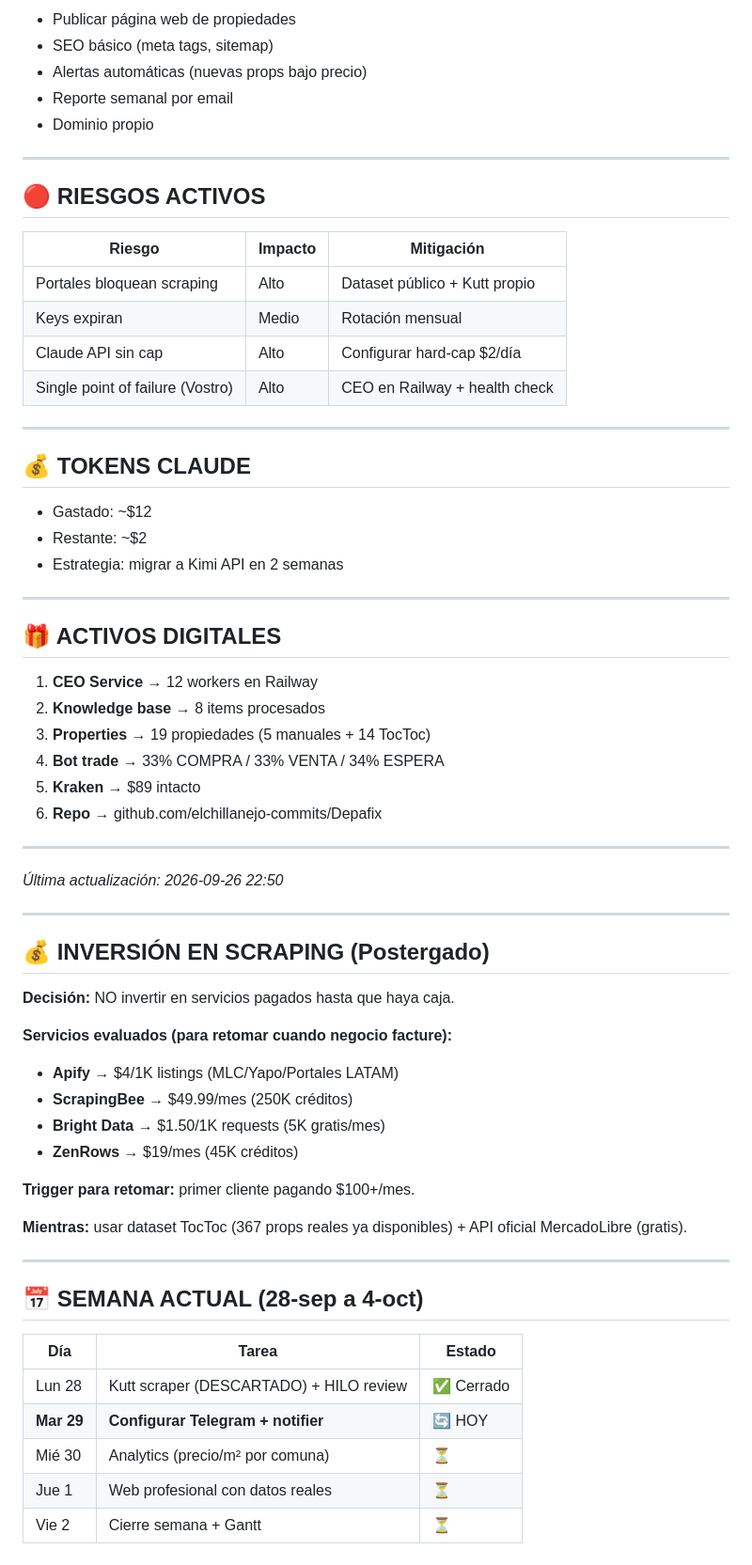
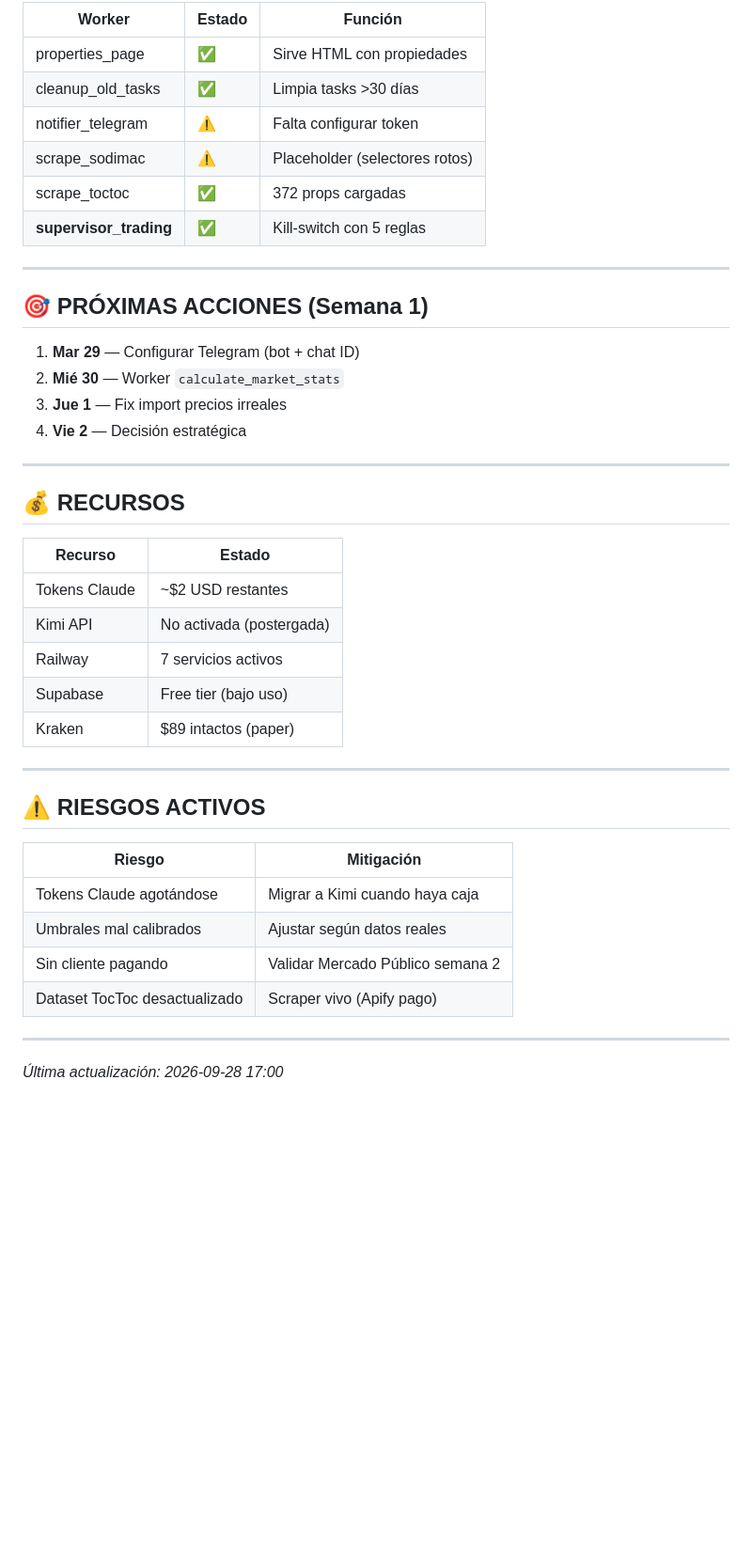
Before and after one commit to elchillanejo-commits/Depafix, a Markdown page: docs/estrategia/GANTT_MAESTRO.md, the part around one of its changes. Shown at 94% size. GitHub-like rendering; blank space fills up the shorter version.

Commit message:
docs(gantt): version 2.4 con estado semana 1

```diff
--- a/docs/estrategia/GANTT_MAESTRO.md
+++ b/docs/estrategia/GANTT_MAESTRO.md
@@ -72,68 +72,45 @@ tags: [roadmap, gantt, planeacion]
 
-- Publicar página web de propiedades
-- SEO básico (meta tags, sitemap)
-- Alertas automáticas (nuevas props bajo precio)
-- Reporte semanal por email
-- Dominio propio
+| Worker | Estado | Función |
+|---|---|---|
+| properties_page | ✅ | Sirve HTML con propiedades |
+| cleanup_old_tasks | ✅ | Limpia tasks >30 días |
+| notifier_telegram | ⚠️ | Falta configurar token |
+| scrape_sodimac | ⚠️ | Placeholder (selectores rotos) |
+| scrape_toctoc | ✅ | 372 props cargadas |
+| **supervisor_trading** | ✅ | Kill-switch con 5 reglas |
 
 ---
 
-## 🔴 RIESGOS ACTIVOS
+## 🎯 PRÓXIMAS ACCIONES (Semana 1)
 
-| Riesgo | Impacto | Mitigación |
-|---|---|---|
-| Portales bloquean scraping | Alto | Dataset público + Kutt propio |
-| Keys expiran | Medio | Rotación mensual |
-| Claude API sin cap | Alto | Configurar hard-cap $2/día |
-| Single point of failure (Vostro) | Alto | CEO en Railway + health check |
+1. **Mar 29** — Configurar Telegram (bot + chat ID)
+2. **Mié 30** — Worker `calculate_market_stats`
+3. **Jue 1** — Fix import precios irreales
+4. **Vie 2** — Decisión estratégica
 
 ---
 
-## 💰 TOKENS CLAUDE
+## 💰 RECURSOS
 
-- Gastado: ~$12
-- Restante: ~$2
-- Estrategia: migrar a Kimi API en 2 semanas
+| Recurso | Estado |
+|---|---|
+| Tokens Claude | ~$2 USD restantes |
+| Kimi API | No activada (postergada) |
+| Railway | 7 servicios activos |
+| Supabase | Free tier (bajo uso) |
+| Kraken | $89 intactos (paper) |
 
 ---
 
-## 🎁 ACTIVOS DIGITALES
+## ⚠️ RIESGOS ACTIVOS
 
-1. **CEO Service** → 12 workers en Railway
-2. **Knowledge base** → 8 items procesados
-3. **Properties** → 19 propiedades (5 manuales + 14 TocToc)
-4. **Bot trade** → 33% COMPRA / 33% VENTA / 34% ESPERA
-5. **Kraken** → $89 intacto
-6. **Repo** → github.com/elchillanejo-commits/Depafix
+| Riesgo | Mitigación |
+|---|---|
+| Tokens Claude agotándose | Migrar a Kimi cuando haya caja |
+| Umbrales mal calibrados | Ajustar según datos reales |
+| Sin cliente pagando | Validar Mercado Público semana 2 |
+| Dataset TocToc desactualizado | Scraper vivo (Apify pago) |
 
 ---
 
-_Última actualización: 2026-09-26 22:50_
-
----
-
-## 💰 INVERSIÓN EN SCRAPING (Postergado)
-
-**Decisión:** NO invertir en servicios pagados hasta que haya caja.
-
-**Servicios evaluados (para retomar cuando negocio facture):**
-- **Apify** → $4/1K listings (MLC/Yapo/Portales LATAM)
-- **ScrapingBee** → $49.99/mes (250K créditos)
-- **Bright Data** → $1.50/1K requests (5K gratis/mes)
-- **ZenRows** → $19/mes (45K créditos)
-
-**Trigger para retomar:** primer cliente pagando $100+/mes.
-
-**Mientras:** usar dataset TocToc (367 props reales ya disponibles) + API oficial MercadoLibre (gratis).
-
----
-
-## 📅 SEMANA ACTUAL (28-sep a 4-oct)
-
-| Día | Tarea | Estado |
-|---|---|---|
-| Lun 28 | Kutt scraper (DESCARTADO) + HILO review | ✅ Cerrado |
-| **Mar 29** | **Configurar Telegram + notifier** | 🔄 HOY |
-| Mié 30 | Analytics (precio/m² por comuna) | ⏳ |
-| Jue 1 | Web profesional con datos reales | ⏳ |
-| Vie 2 | Cierre semana + Gantt | ⏳ |
+_Última actualización: 2026-09-28 17:00_
```
Also changed, not shown: other parts of docs/estrategia/GANTT_MAESTRO.md (+51 -51 lines).
